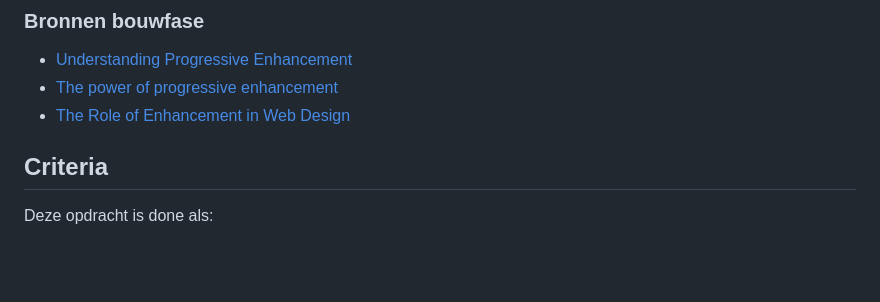
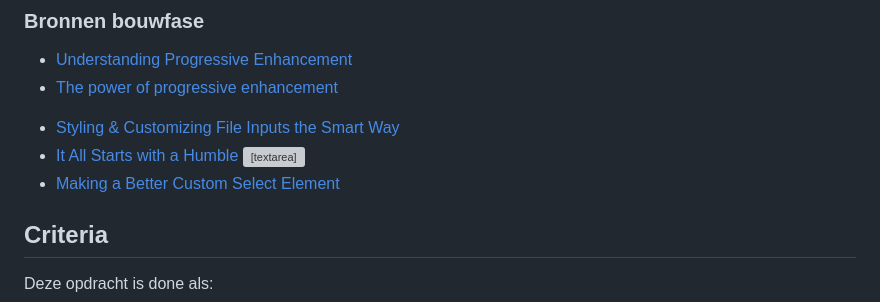
Before and after one commit to zoepje/progressive-enhancement, a Markdown page: docs/INSTRUCTIONS.md, the part around the change. Rendered like a GitHub page; blank space fills up the shorter version; grey boxes are pictures that could not be loaded.

Commit message:
added resources and examples

```diff
--- a/docs/INSTRUCTIONS.md
+++ b/docs/INSTRUCTIONS.md
@@ -72,7 +72,10 @@ Maak minimaal 3 van onderstaane interfaces:
 
 * [Understanding Progressive Enhancement](https://alistapart.com/article/understandingprogressiveenhancement/)
 * [The power of progressive enhancement](https://archive.hankchizljaw.com/wrote/the-power-of-progressive-enhancement/)
-* [The Role of Enhancement in Web Design](https://www.nngroup.com/articles/enhancement/)
+<!--* [An exercise in progressive enhancement](https://chenhuijing.com/blog/an-exercise-in-progressive-enhancement/)-->
+* [Styling & Customizing File Inputs the Smart Way](https://tympanus.net/codrops/2015/09/15/styling-customizing-file-inputs-smart-way/)
+* [It All Starts with a Humble <textarea>](https://24ways.org/2019/it-all-starts-with-a-humble-textarea/)
+* [Making a Better Custom Select Element](https://24ways.org/2019/making-a-better-custom-select-element/)
 
 
 
```
